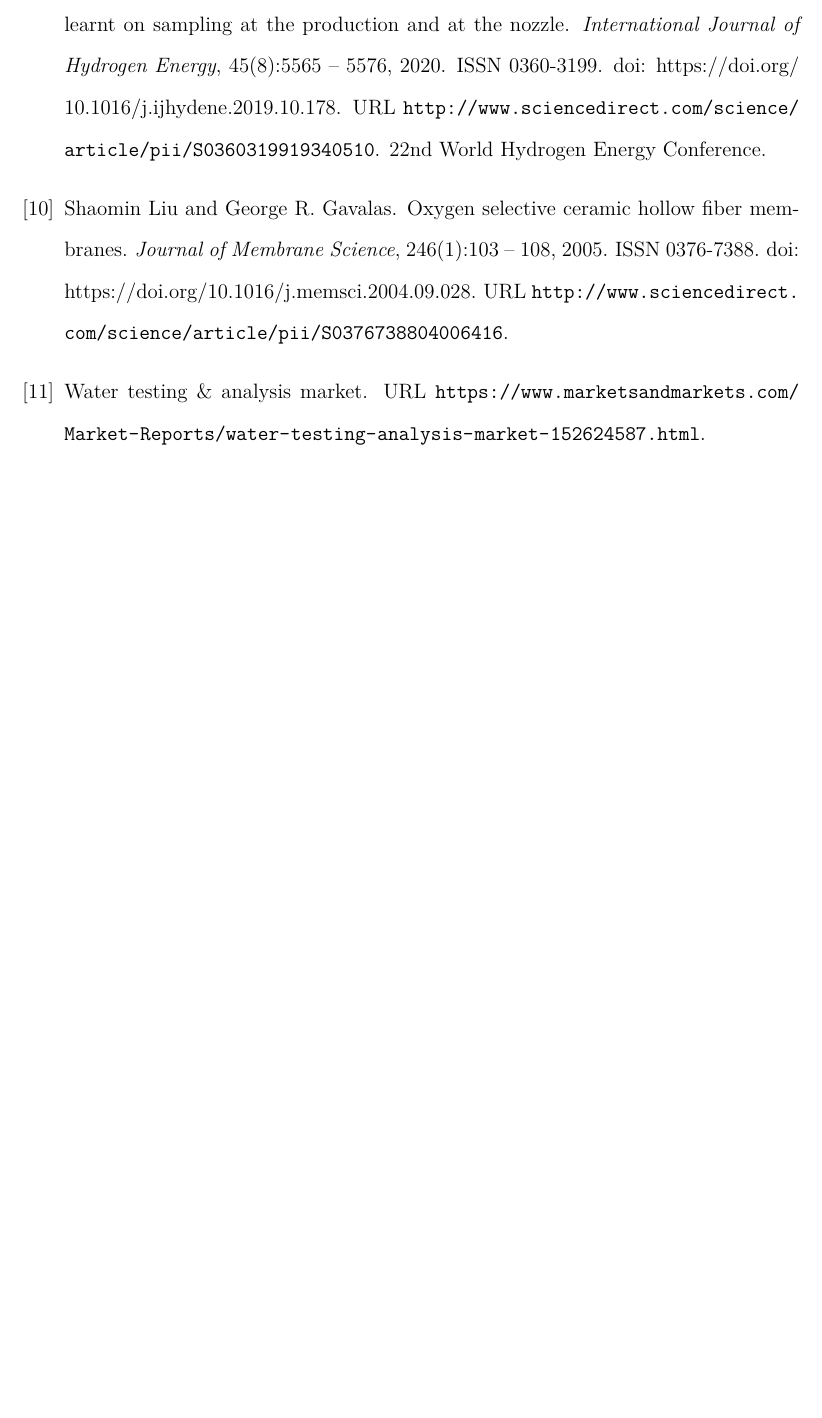
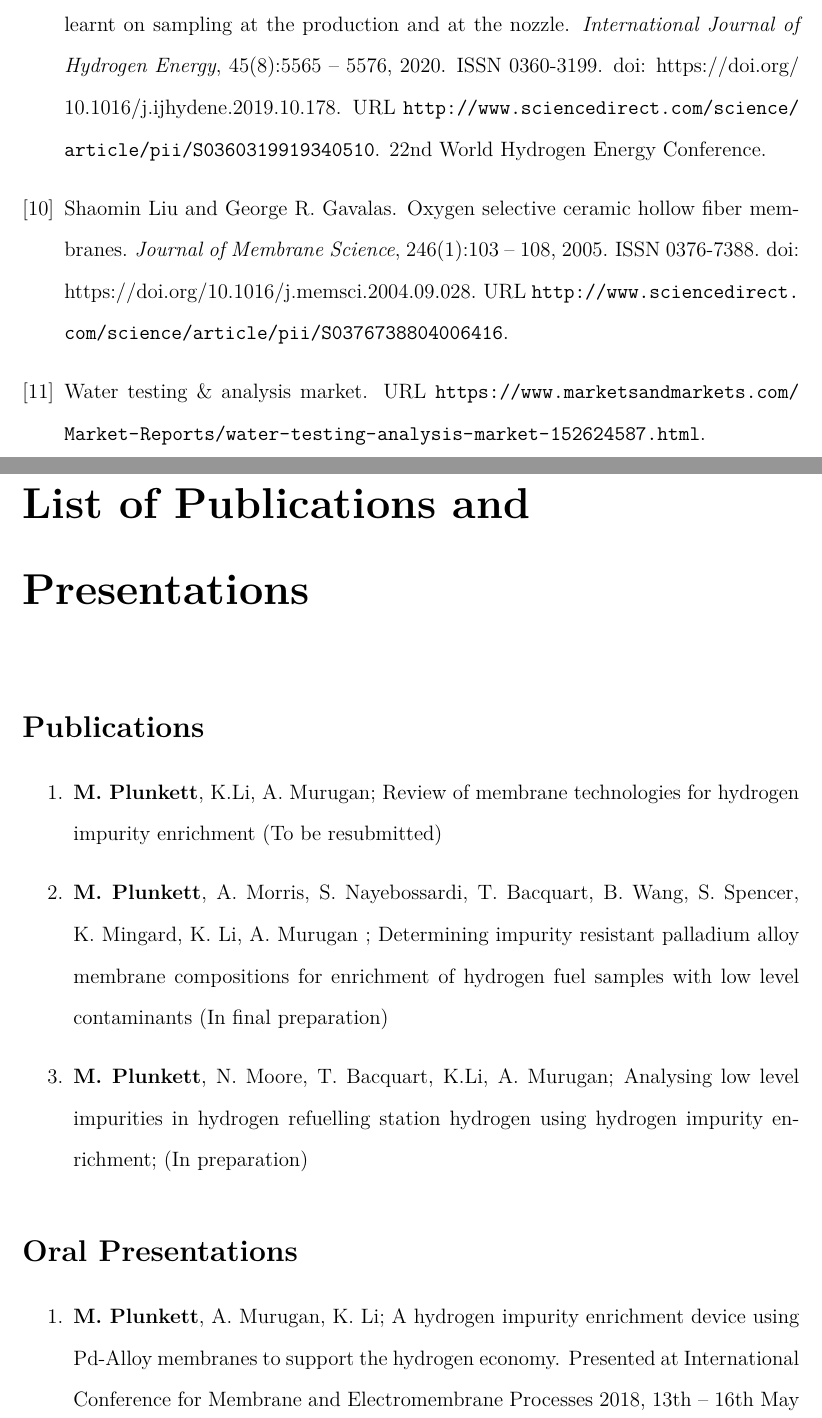
Before and after one commit to MarcPlunkett/thesis, a LaTeX thesis (master.tex): part of page 258 of 258 before the commit and two parts of pages 258 and 259 of 260 after it, the two joined at a grey line, cut so that both start at the same text, the shorter picture padded with empty space. Compiled offline with pdfLaTeX.

Commit message:
Pushing changes before going home

```diff
--- a/master.tex
+++ b/master.tex
@@ -111,3 +113,17 @@ And my biggest thanks to my friends and family for all the support you have show
 
 \include{Chapter6/ch6}
 
+\chapter*{List of Publications and Presentations}
+
+\section*{Publications}
+\begin{enumerate}
+    \item \textbf{M. Plunkett}, K.Li, A. Murugan; Review of membrane technologies for hydrogen impurity enrichment (To be resubmitted)
+    \item \textbf{M. Plunkett}, A. Morris, S. Nayebossardi, T. Bacquart, B. Wang,  S. Spencer, K. Mingard, K. Li, A. Murugan ; Determining impurity resistant palladium alloy membrane compositions for enrichment of hydrogen fuel samples with low level contaminants (In final preparation)
+    \item \textbf{M. Plunkett}, N. Moore, T. Bacquart, K.Li, A. Murugan; Analysing low level impurities in hydrogen refuelling station hydrogen using hydrogen impurity enrichment; (In preparation)
+
+\end{enumerate}
+
+\section*{Oral Presentations}
+\begin{enumerate}
+    \item \textbf{M. Plunkett}, A. Murugan, K. Li; A hydrogen impurity enrichment device using Pd-Alloy membranes to support the hydrogen economy. Presented at International Conference for Membrane and Electromembrane Processes 2018, 13th – 16th May 2018, Prague, Czech Republic.
+    \item \textbf{M. Plunkett}, A. Murugan, K. Li; A hydrogen impurity enrichment device using Pd-Alloy membranes to support the hydrogen economy. Presented at 15th International Conference on Inorganic Membranes, 18th – 22nd June 2018, Dresden, Germany.
```
Also changed, not shown: master.tex (9 more changed lines), 4 other files.
